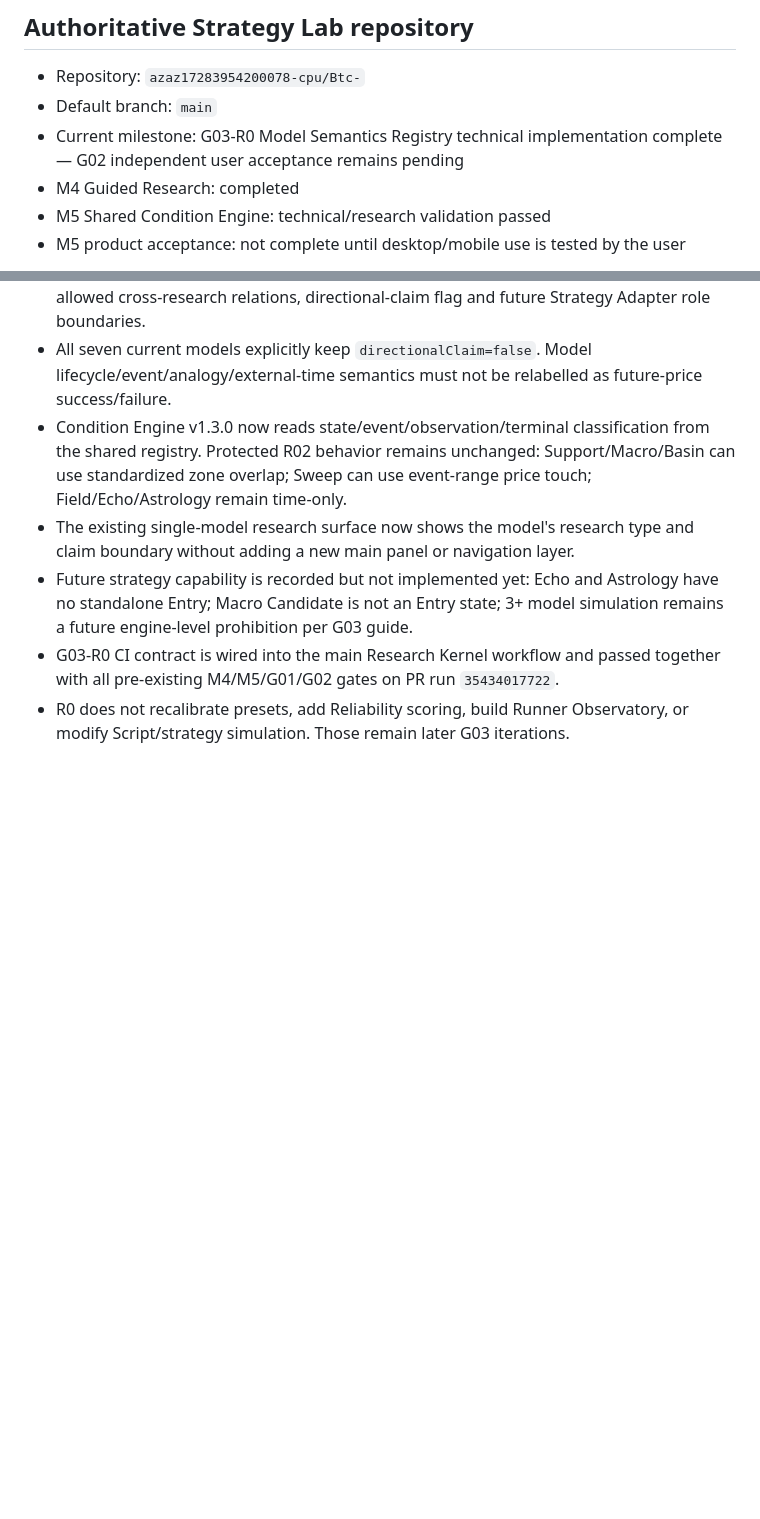
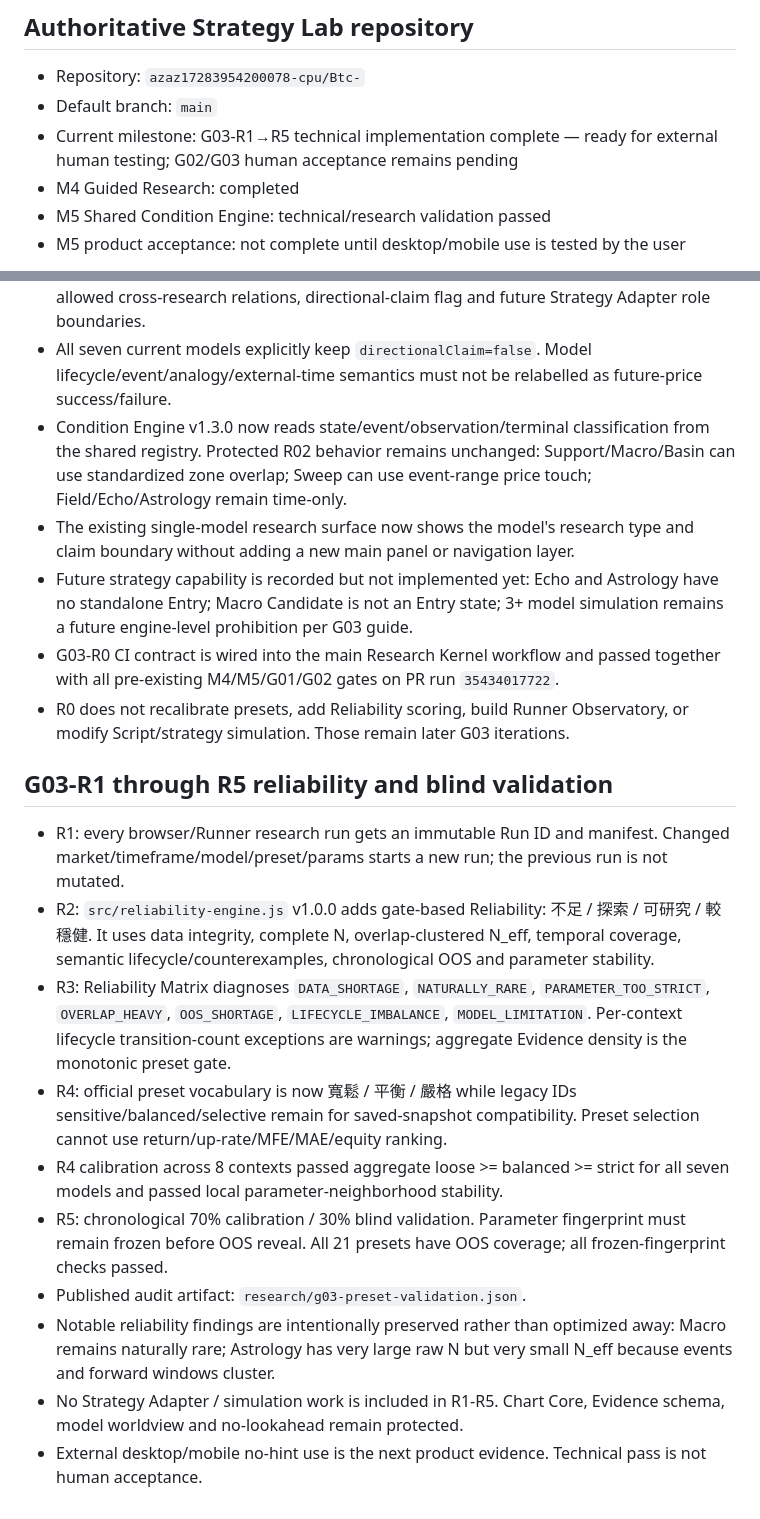
Before and after one commit to azaz17283954200078-cpu/Btc-, a Markdown page: PROJECT_STATE.md, 2 parts joined by grey strips. GitHub-like rendering; blank space fills up the shorter version.

Commit message:
G03-R1-R5: update project state for external testing

```diff
--- a/PROJECT_STATE.md
+++ b/PROJECT_STATE.md
@@ -4,7 +4,7 @@
 
 - Repository: `azaz17283954200078-cpu/Btc-`
 - Default branch: `main`
-- Current milestone: G03-R0 Model Semantics Registry technical implementation complete — G02 independent user acceptance remains pending
+- Current milestone: G03-R1→R5 technical implementation complete — ready for external human testing; G02/G03 human acceptance remains pending
 - M4 Guided Research: completed
 - M5 Shared Condition Engine: technical/research validation passed
 - M5 product acceptance: not complete until desktop/mobile use is tested by the user
@@ -100,3 +100,16 @@ This repository is the source of truth for Strategy Lab. Do not use `strategy-fl
 - Future strategy capability is recorded but not implemented yet: Echo and Astrology have no standalone Entry; Macro Candidate is not an Entry state; 3+ model simulation remains a future engine-level prohibition per G03 guide.
 - G03-R0 CI contract is wired into the main Research Kernel workflow and passed together with all pre-existing M4/M5/G01/G02 gates on PR run `35434017722`.
 - R0 does not recalibrate presets, add Reliability scoring, build Runner Observatory, or modify Script/strategy simulation. Those remain later G03 iterations.
+
+
+## G03-R1 through R5 reliability and blind validation
+- R1: every browser/Runner research run gets an immutable Run ID and manifest. Changed market/timeframe/model/preset/params starts a new run; the previous run is not mutated.
+- R2: `src/reliability-engine.js` v1.0.0 adds gate-based Reliability: 不足 / 探索 / 可研究 / 較穩健. It uses data integrity, complete N, overlap-clustered N_eff, temporal coverage, semantic lifecycle/counterexamples, chronological OOS and parameter stability.
+- R3: Reliability Matrix diagnoses `DATA_SHORTAGE`, `NATURALLY_RARE`, `PARAMETER_TOO_STRICT`, `OVERLAP_HEAVY`, `OOS_SHORTAGE`, `LIFECYCLE_IMBALANCE`, `MODEL_LIMITATION`. Per-context lifecycle transition-count exceptions are warnings; aggregate Evidence density is the monotonic preset gate.
+- R4: official preset vocabulary is now 寬鬆 / 平衡 / 嚴格 while legacy IDs sensitive/balanced/selective remain for saved-snapshot compatibility. Preset selection cannot use return/up-rate/MFE/MAE/equity ranking.
+- R4 calibration across 8 contexts passed aggregate loose >= balanced >= strict for all seven models and passed local parameter-neighborhood stability.
+- R5: chronological 70% calibration / 30% blind validation. Parameter fingerprint must remain frozen before OOS reveal. All 21 presets have OOS coverage; all frozen-fingerprint checks passed.
+- Published audit artifact: `research/g03-preset-validation.json`.
+- Notable reliability findings are intentionally preserved rather than optimized away: Macro remains naturally rare; Astrology has very large raw N but very small N_eff because events and forward windows cluster.
+- No Strategy Adapter / simulation work is included in R1-R5. Chart Core, Evidence schema, model worldview and no-lookahead remain protected.
+- External desktop/mobile no-hint use is the next product evidence. Technical pass is not human acceptance.
```
